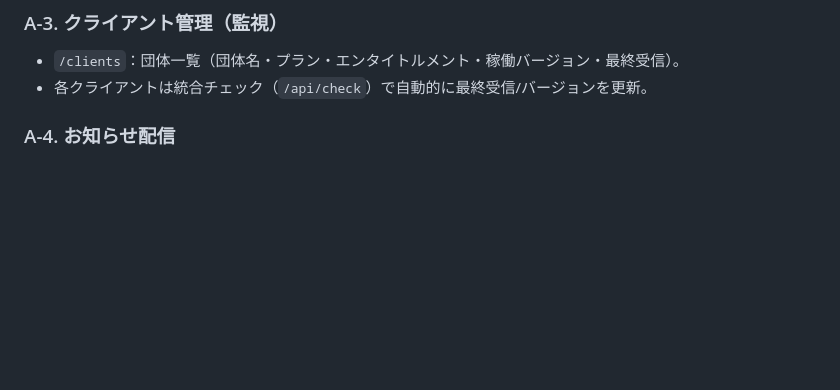
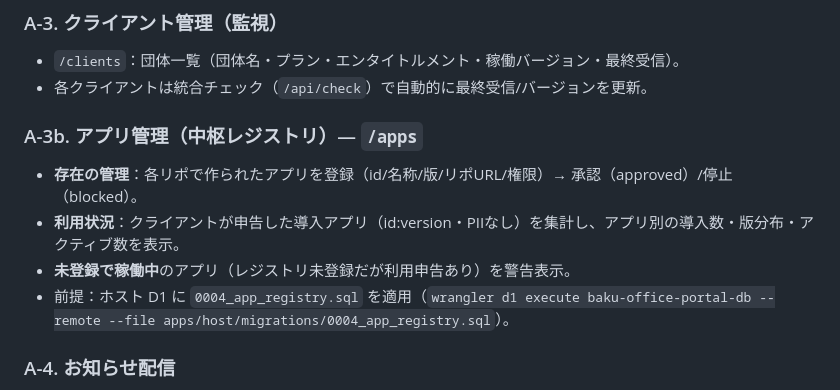
Before and after one commit to baku-team/baku-office, a Markdown page: OPERATIONS.md, the part around the change. Drawn GitHub-style; blank space fills up the shorter version.

Commit message:
docs(operations): ホスト アプリ管理（中枢レジストリ A-3b）を追記
Co-Authored-By: Claude Opus 4.8 <noreply@anthropic.com>

```diff
--- a/OPERATIONS.md
+++ b/OPERATIONS.md
@@ -102,6 +102,12 @@
 ### A-3. クライアント管理（監視）
 - `/clients`：団体一覧（団体名・プラン・エンタイトルメント・稼働バージョン・最終受信）。
 - 各クライアントは統合チェック（`/api/check`）で自動的に最終受信/バージョンを更新。
+
+### A-3b. アプリ管理（中枢レジストリ）— `/apps`
+- **存在の管理**：各リポで作られたアプリを登録（id/名称/版/リポURL/権限）→ 承認（approved）/停止（blocked）。
+- **利用状況**：クライアントが申告した導入アプリ（id:version・PIIなし）を集計し、アプリ別の導入数・版分布・アクティブ数を表示。
+- **未登録で稼働中**のアプリ（レジストリ未登録だが利用申告あり）を警告表示。
+- 前提：ホスト D1 に `0004_app_registry.sql` を適用（`wrangler d1 execute baku-office-portal-db --remote --file apps/host/migrations/0004_app_registry.sql`）。
 
 ### A-4. お知らせ配信
 - `/notices` で info／important／critical を発行・停止。
```
